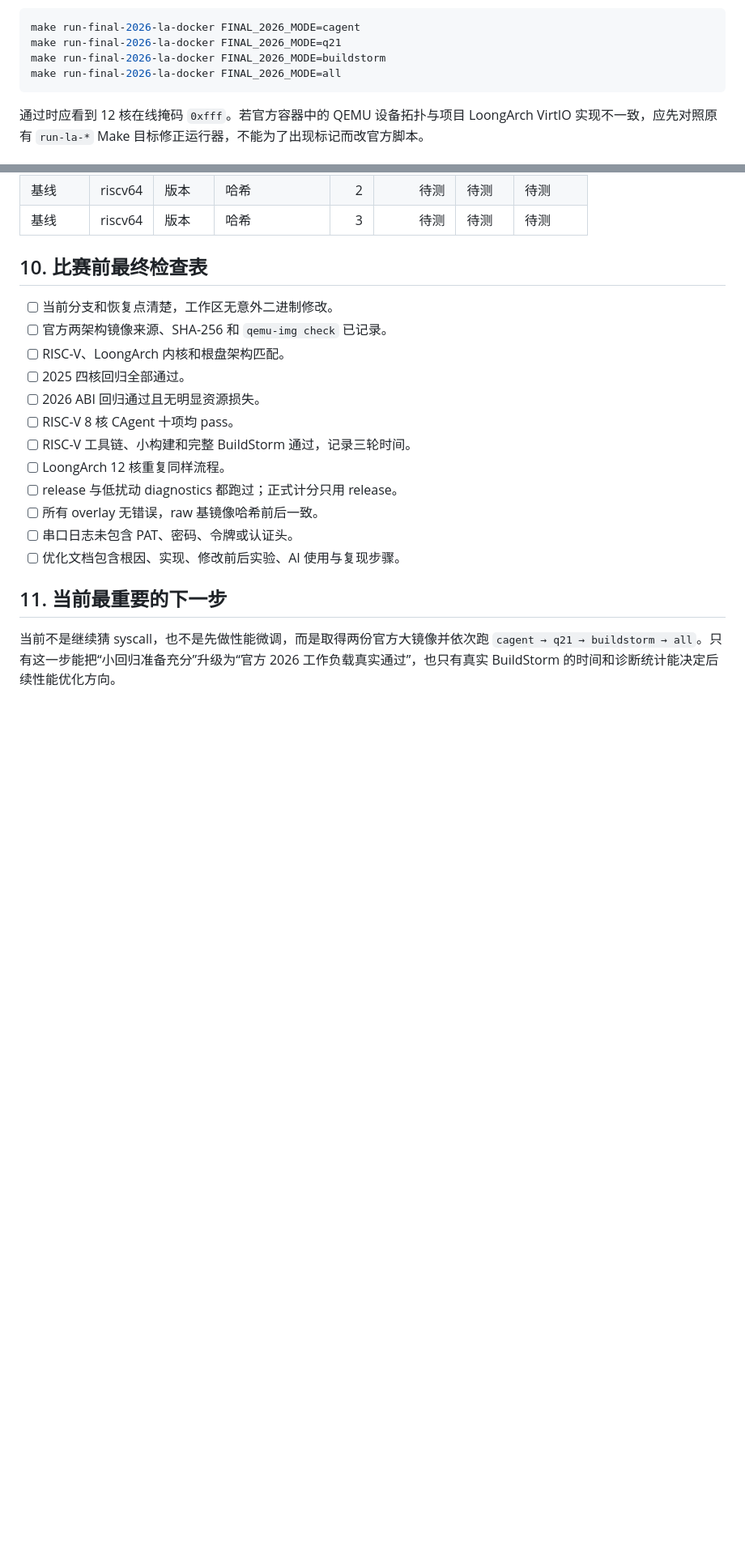
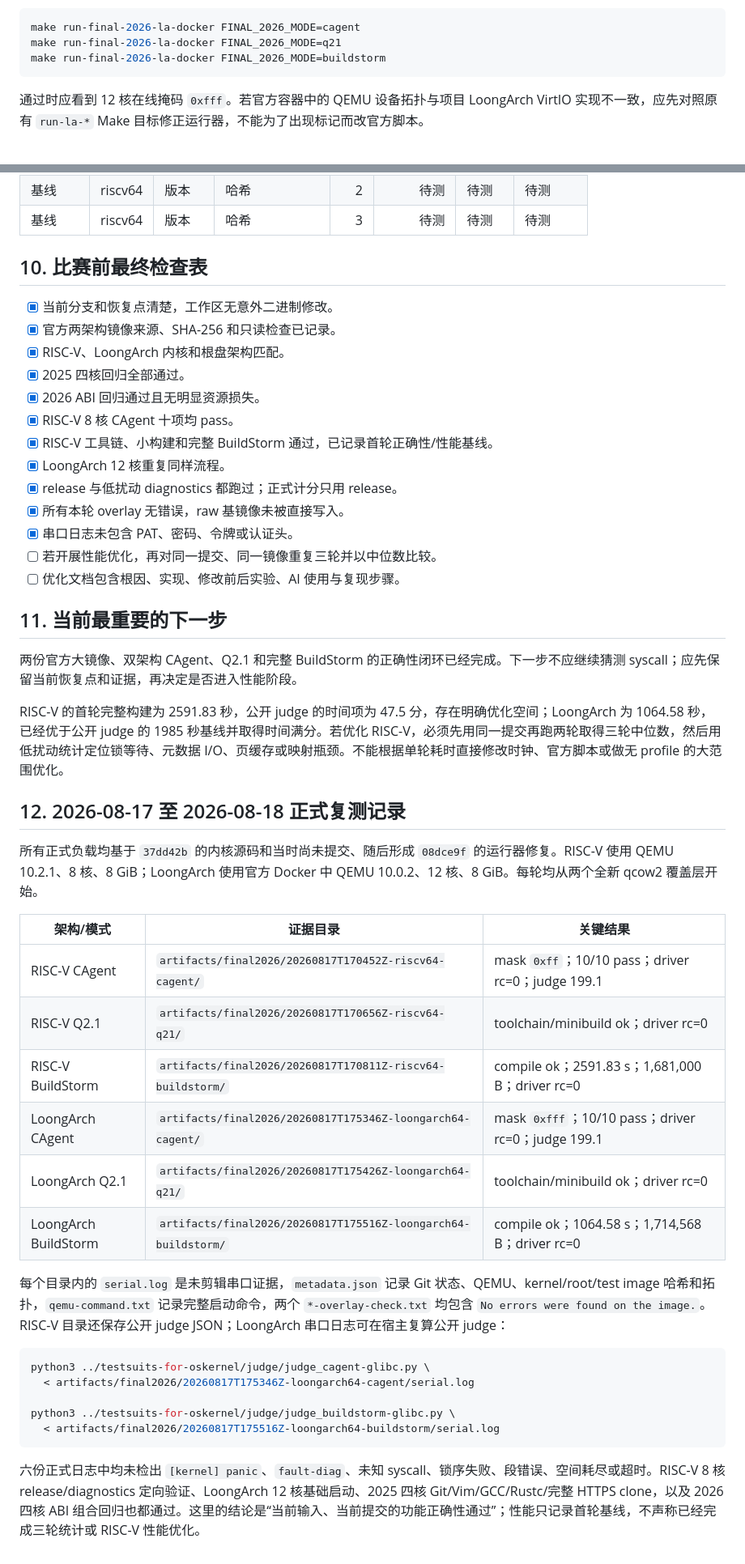
Before and after one commit to Hermit127/ScintillaOS, a Markdown page: documents/2026现场赛准备与复测指南.md, 2 parts joined by grey strips. Shown at 81% size. Drawn GitHub-style; blank space fills up the shorter version.

````diff
--- a/documents/2026现场赛准备与复测指南.md
+++ b/documents/2026现场赛准备与复测指南.md
@@ -243,7 +269,6 @@ make verify-loongarch12-boot-docker
 make run-final-2026-la-docker FINAL_2026_MODE=cagent
 make run-final-2026-la-docker FINAL_2026_MODE=q21
 make run-final-2026-la-docker FINAL_2026_MODE=buildstorm
-make run-final-2026-la-docker FINAL_2026_MODE=all
 ```
 
 通过时应看到 12 核在线掩码 `0xfff`。若官方容器中的 QEMU 设备拓扑与项目 LoongArch VirtIO 实现不一致，应先对照原有 `run-la-*` Make 目标修正运行器，不能为了出现标记而改官方脚本。
@@ -319,19 +344,47 @@ BuildStorm 只有在正确构建成功后才有时间分。优化按“测量—
 
 ## 10. 比赛前最终检查表
 
-- [ ] 当前分支和恢复点清楚，工作区无意外二进制修改。
-- [ ] 官方两架构镜像来源、SHA-256 和 `qemu-img check` 已记录。
-- [ ] RISC-V、LoongArch 内核和根盘架构匹配。
-- [ ] 2025 四核回归全部通过。
-- [ ] 2026 ABI 回归通过且无明显资源损失。
-- [ ] RISC-V 8 核 CAgent 十项均 pass。
-- [ ] RISC-V 工具链、小构建和完整 BuildStorm 通过，记录三轮时间。
-- [ ] LoongArch 12 核重复同样流程。
-- [ ] release 与低扰动 diagnostics 都跑过；正式计分只用 release。
-- [ ] 所有 overlay 无错误，raw 基镜像哈希前后一致。
-- [ ] 串口日志未包含 PAT、密码、令牌或认证头。
+- [x] 当前分支和恢复点清楚，工作区无意外二进制修改。
+- [x] 官方两架构镜像来源、SHA-256 和只读检查已记录。
+- [x] RISC-V、LoongArch 内核和根盘架构匹配。
+- [x] 2025 四核回归全部通过。
+- [x] 2026 ABI 回归通过且无明显资源损失。
+- [x] RISC-V 8 核 CAgent 十项均 pass。
+- [x] RISC-V 工具链、小构建和完整 BuildStorm 通过，已记录首轮正确性/性能基线。
+- [x] LoongArch 12 核重复同样流程。
+- [x] release 与低扰动 diagnostics 都跑过；正式计分只用 release。
+- [x] 所有本轮 overlay 无错误，raw 基镜像未被直接写入。
+- [x] 串口日志未包含 PAT、密码、令牌或认证头。
+- [ ] 若开展性能优化，再对同一提交、同一镜像重复三轮并以中位数比较。
 - [ ] 优化文档包含根因、实现、修改前后实验、AI 使用与复现步骤。
 
 ## 11. 当前最重要的下一步
 
-当前不是继续猜 syscall，也不是先做性能微调，而是取得两份官方大镜像并依次跑 `cagent → q21 → buildstorm → all`。只有这一步能把“小回归准备充分”升级为“官方 2026 工作负载真实通过”，也只有真实 BuildStorm 的时间和诊断统计能决定后续性能优化方向。
+两份官方大镜像、双架构 CAgent、Q2.1 和完整 BuildStorm 的正确性闭环已经完成。下一步不应继续猜测 syscall；应先保留当前恢复点和证据，再决定是否进入性能阶段。
+
+RISC-V 的首轮完整构建为 2591.83 秒，公开 judge 的时间项为 47.5 分，存在明确优化空间；LoongArch 为 1064.58 秒，已经优于公开 judge 的 1985 秒基线并取得时间满分。若优化 RISC-V，必须先用同一提交再跑两轮取得三轮中位数，然后用低扰动统计定位锁等待、元数据 I/O、页缓存或映射瓶颈。不能根据单轮耗时直接修改时钟、官方脚本或做无 profile 的大范围优化。
+
+## 12. 2026-08-17 至 2026-08-18 正式复测记录
+
+所有正式负载均基于 `37dd42b` 的内核源码和当时尚未提交、随后形成 `08dce9f` 的运行器修复。RISC-V 使用 QEMU 10.2.1、8 核、8 GiB；LoongArch 使用官方 Docker 中 QEMU 10.0.2、12 核、8 GiB。每轮均从两个全新 qcow2 覆盖层开始。
+
+| 架构/模式 | 证据目录 | 关键结果 |
+|---|---|---|
+| RISC-V CAgent | `artifacts/final2026/20260817T170452Z-riscv64-cagent/` | mask `0xff`；10/10 pass；driver rc=0；judge 199.1 |
+| RISC-V Q2.1 | `artifacts/final2026/20260817T170656Z-riscv64-q21/` | toolchain/minibuild ok；driver rc=0 |
+| RISC-V BuildStorm | `artifacts/final2026/20260817T170811Z-riscv64-buildstorm/` | compile ok；2591.83 s；1,681,000 B；driver rc=0 |
+| LoongArch CAgent | `artifacts/final2026/20260817T175346Z-loongarch64-cagent/` | mask `0xfff`；10/10 pass；driver rc=0；judge 199.1 |
+| LoongArch Q2.1 | `artifacts/final2026/20260817T175426Z-loongarch64-q21/` | toolchain/minibuild ok；driver rc=0 |
+| LoongArch BuildStorm | `artifacts/final2026/20260817T175516Z-loongarch64-buildstorm/` | compile ok；1064.58 s；1,714,568 B；driver rc=0 |
+
+每个目录内的 `serial.log` 是未剪辑串口证据，`metadata.json` 记录 Git 状态、QEMU、kernel/root/test image 哈希和拓扑，`qemu-command.txt` 记录完整启动命令，两个 `*-overlay-check.txt` 均包含 `No errors were found on the image.`。RISC-V 目录还保存公开 judge JSON；LoongArch 串口日志可在宿主复算公开 judge：
+
+```bash
+python3 ../testsuits-for-oskernel/judge/judge_cagent-glibc.py \
+  < artifacts/final2026/20260817T175346Z-loongarch64-cagent/serial.log
+
+python3 ../testsuits-for-oskernel/judge/judge_buildstorm-glibc.py \
+  < artifacts/final2026/20260817T175516Z-loongarch64-buildstorm/serial.log
+```
+
+六份正式日志中均未检出 `[kernel] panic`、`fault-diag`、未知 syscall、锁序失败、段错误、空间耗尽或超时。RISC-V 8 核 release/diagnostics 定向验证、LoongArch 12 核基础启动、2025 四核 Git/Vim/GCC/Rustc/完整 HTTPS clone，以及 2026 四核 ABI 组合回归也都通过。这里的结论是“当前输入、当前提交的功能正确性通过”；性能只记录首轮基线，不声称已经完成三轮统计或 RISC-V 性能优化。
````
Also changed, not shown: other parts of documents/2026现场赛准备与复测指南.md (+37 -11 lines).
